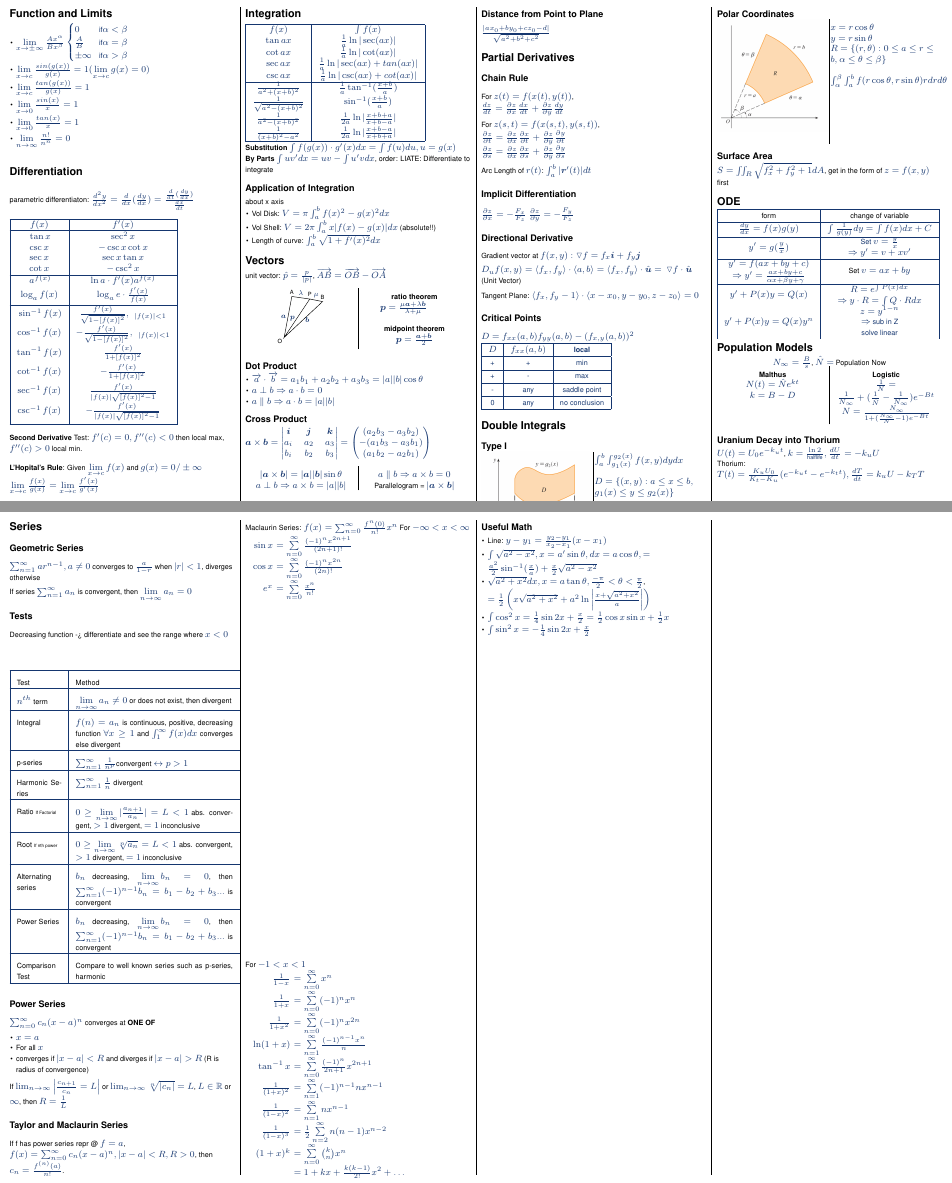
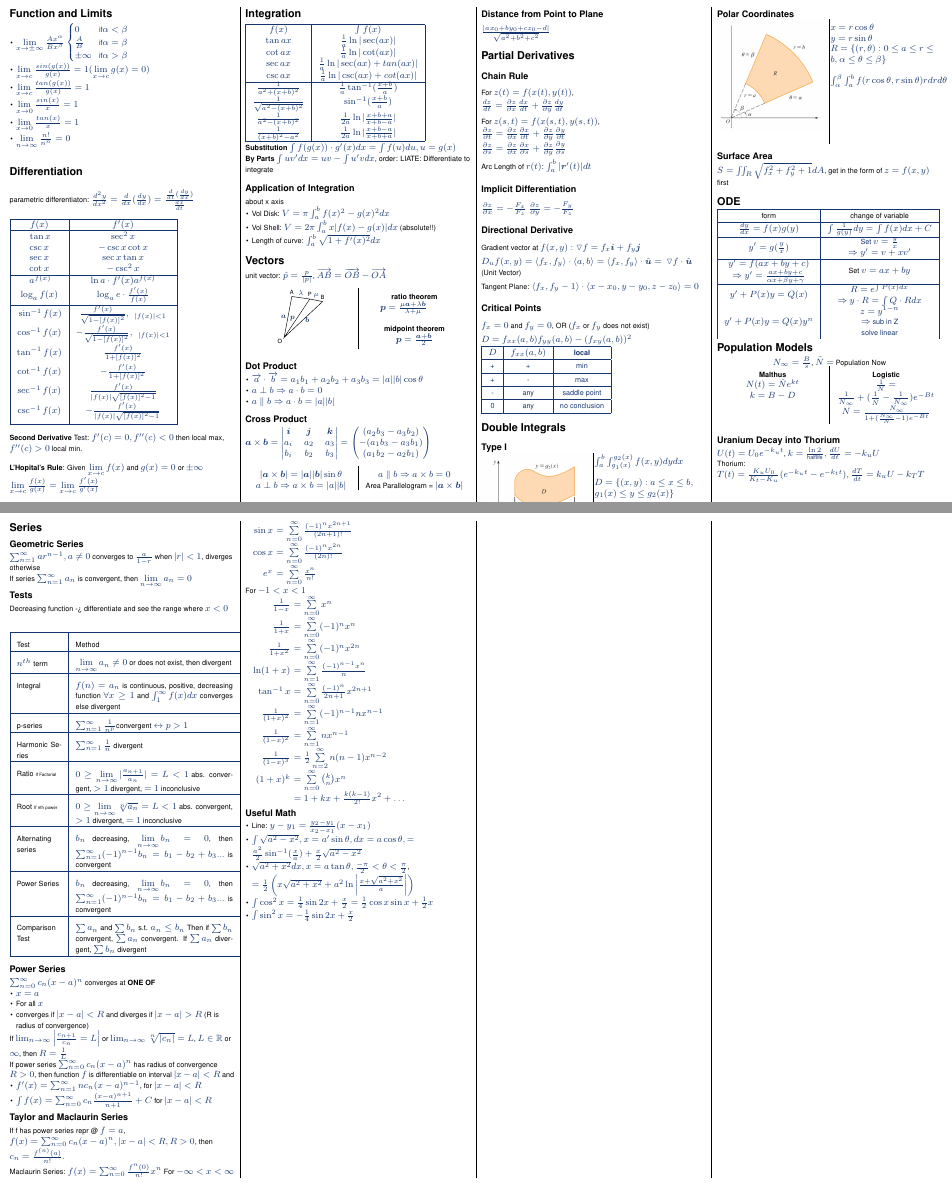
Before and after one commit to yadunut/CS2030S-Lab, a LaTeX document (cheatsheets/ma1521/finals.tex): two parts of pages 1 and 2 of 2, joined at a grey line, cut so that both start at the same text. Compiled offline with pdfLaTeX.

Commit message:
fix: more fixes

```diff
--- a/cheatsheets/ma1521/finals.tex
+++ b/cheatsheets/ma1521/finals.tex
@@ -141,7 +141,7 @@
 
   \textbf{Second Derivative} Test: $f'(c) = 0, f''(c) < 0$ then local max, $f''(c) > 0$ local min.
 
-  \textbf{L'Hopital's Rule}: Given $\lim\limits_{x\to c}f(x) $ and $ g(x) = 0 / \pm \infty$ $ \lim\limits_{x \to c}\frac{f(x)}{g(x)} = \lim\limits_{x \to c}\frac{f'(x)}{g'(x)}$
+  \textbf{L'Hopital's Rule}: Given $\lim\limits_{x\to c}f(x) $ and $ g(x) = 0 $ or $ \pm \infty$ $ \lim\limits_{x \to c}\frac{f(x)}{g(x)} = \lim\limits_{x \to c}\frac{f'(x)}{g'(x)}$
   \begin{itemize}
     \item Use for $\frac{0}{0}$ or $\frac{\infty}{\infty}$
   \end{itemize}
@@ -227,9 +227,12 @@
   \begin{center}
     \begin{multicols}{2}
       $|\vv{a} \times \vv{b}| = |\vv{a}||\vv{b}|\sin\theta$
+
       $a \perp b \Then a \times b = |a||b|$
+
       $a \parallel b \Then a \times b = 0$
-      Parallelogram = $|\vv{a} \times \vv{b}|$
+
+      Area Parallelogram = $|\vv{a} \times \vv{b}|$
     \end{multicols}
   \end{center}
 
@@ -292,7 +295,10 @@
    Tangent Plane: $\langle f_{x}, f_{y} -1 \rangle \cdot \langle x-x_0, y-y_0,z-z_0\rangle = 0$
 
    \subsection{Critical Points}
-   $D = f_{xx}(a,b)f_{yy}(a,b) - (f_{x,y}(a,b))^2$
+
+   $f_x = 0$ and $f_y = 0$, OR ($f_x$ or $f_y$ does not exist)
+
+   $D = f_{xx}(a,b)f_{yy}(a,b) - (f_{xy}(a,b))^2$
    \def\arraystretch{1.2}
    \begin{tabular}{| c | c | c |}
      \hline $D$ & $f_{xx}(a,b)$ & \textbf{local}
@@ -404,7 +410,7 @@
        Root \tiny{If nth power} & $0 \geq \lim\limits_{n \to \infty} \sqrt[n]{a_{n}}=L < 1$ abs. convergent, $> 1$ divergent, $= 1$ inconclusive \\\hline
        Alternating series & $b_{n}$ decreasing, $\lim\limits_{n \to \infty}b_{n} = 0$, then $\sum_{n=1}^{\infty}(-1)^{n-1}b_{n} = b_{1}-b_{2}+b_{3}... $ is convergent \\\hline
        Power Series & $b_{n}$ decreasing, $\lim\limits_{n \to \infty}b_{n} = 0$, then $\sum_{n=1}^{\infty}(-1)^{n-1}b_{n} = b_{1}-b_{2}+b_{3}... $ is convergent \\\hline
-       Comparison Test & Compare to well known series such as p-series, harmonic \\\hline
+       Comparison Test & $\sum a_{n} $ and $ \sum b_{n} $ s.t. $a_{n} \leq b_{n}$ Then if $\sum b_{n}$ convergent, $\sum a_{n}$ convergent. If $\sum a_{n}$ divergent, $\sum b_{n}$ divergent\\\hline
      \end{tabular}
  \end{center}
 
@@ -418,9 +424,16 @@
 
  If $\lim_{n \to \infty} \left| \frac{c_{n+1}}{c_{n}} = L \right|$ or $\lim_{n \to \infty} \sqrt[n]{|c_{n}|}=L$, $L \in \mathbb{R}$ or $\infty$, then $R = \frac{1}{L}$
 
+ If power series $\sum_{n=0}^{\infty} c_{n}(x-a)^{n}$ has radius of convergence $R>0$, then function $f$ is differentiable on interval $|x-a| < R$ and
+
+ \begin{itemize}
+   \item $f'(x) = \sum_{n=1}^{\infty} nc_{n}(x-a)^{n-1}$, for $|x-a| < R$
+   \item $\int f(x) = \sum_{n=0}^{\infty} c_{n}\frac{(x-a)^{n+1}}{n+1}+C$ for $|x-a| < R$
+ \end{itemize}
+
+
  \subsection{Taylor and Maclaurin Series}
  If f has power series repr @ $f = a$, $f(x) = \sum_{n=0}^{\infty} c_{n}(x-a)^{n}, |x-a| < R, R > 0$, then $c_{n} = \frac{f^{(n)}(a)}{n!}$. \\
- \columnbreak
  Maclaurin Series: $f(x) = \sum_{n=0}^{\infty} \frac{f^{n}(0)}{n!}x^{n}$
 For $-\infty < x < \infty$
 \\ \;  % spacing
@@ -447,8 +460,6 @@ For $-1 < x < 1$
         \\   & $= 1 + kx + \frac{k(k-1)}{2!}x^2 + \dots$
 \end{tabular}
 
-\columnbreak
-
 \subsection{Useful Math}
 
 \begin{itemize}
```
